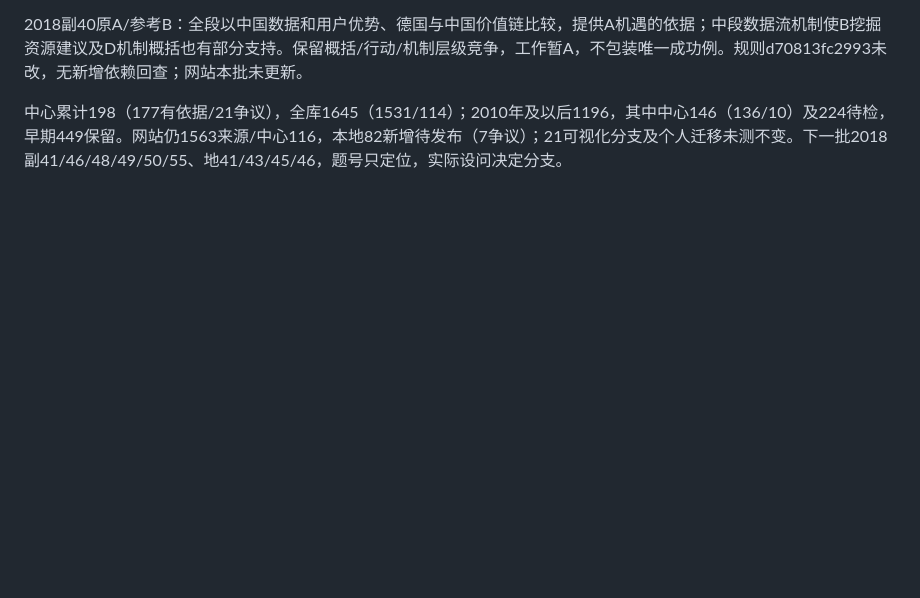
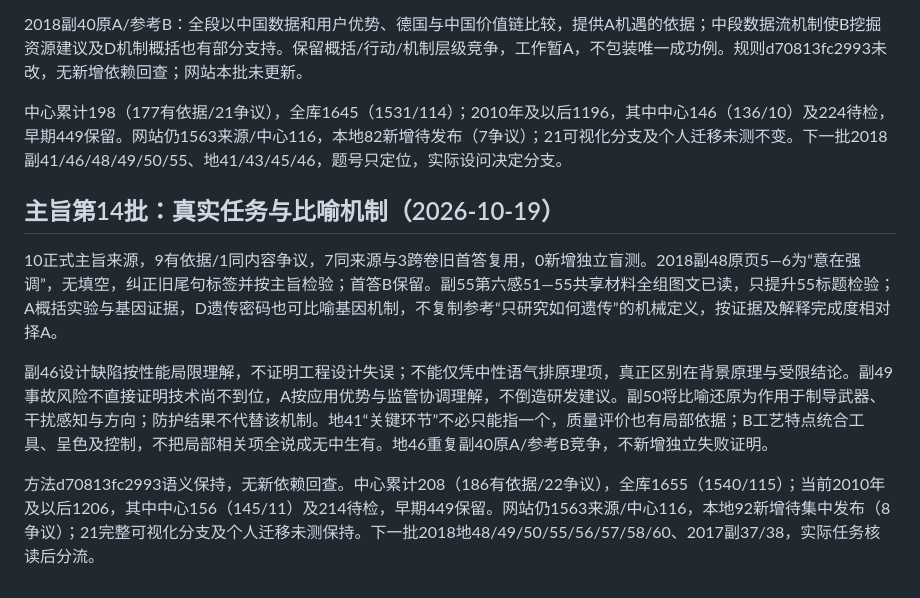
Before and after one commit to 3013038780-design/civilserviceexam, a Markdown page: 真题阅读与分类策略研究.md, the part around the change. Drawn GitHub-style; blank space fills up the shorter version.

Commit message:
docs: validate main-claim batch 14 and metaphor boundaries

```diff
--- a/真题阅读与分类策略研究.md
+++ b/真题阅读与分类策略研究.md
@@ -917,3 +917,11 @@ research-scope.json为默认选题、来源发现及显式续接的共同年份
 2018副40原A/参考B：全段以中国数据和用户优势、德国与中国价值链比较，提供A机遇的依据；中段数据流机制使B挖掘资源建议及D机制概括也有部分支持。保留概括/行动/机制层级竞争，工作暂A，不包装唯一成功例。规则d70813fc2993未改，无新增依赖回查；网站本批未更新。
 
 中心累计198（177有依据/21争议），全库1645（1531/114）；2010年及以后1196，其中中心146（136/10）及224待检，早期449保留。网站仍1563来源/中心116，本地82新增待发布（7争议）；21可视化分支及个人迁移未测不变。下一批2018副41/46/48/49/50/55、地41/43/45/46，题号只定位，实际设问决定分支。
+
+## 主旨第14批：真实任务与比喻机制（2026-10-19）
+
+10正式主旨来源，9有依据/1同内容争议，7同来源与3跨卷旧首答复用，0新增独立盲测。2018副48原页5—6为“意在强调”，无填空，纠正旧尾句标签并按主旨检验；首答B保留。副55第六感51—55共享材料全组图文已读，只提升55标题检验；A概括实验与基因证据，D遗传密码也可比喻基因机制，不复制参考“只研究如何遗传”的机械定义，按证据及解释完成度相对择A。
+
+副46设计缺陷按性能局限理解，不证明工程设计失误；不能仅凭中性语气排原理项，真正区别在背景原理与受限结论。副49事故风险不直接证明技术尚不到位，A按应用优势与监管协调理解，不倒造研发建议。副50将比喻还原为作用于制导武器、干扰感知与方向；防护结果不代替该机制。地41“关键环节”不必只能指一个，质量评价也有局部依据；B工艺特点统合工具、呈色及控制，不把局部相关项全说成无中生有。地46重复副40原A/参考B竞争，不新增独立失败证明。
+
+方法d70813fc2993语义保持，无新依赖回查。中心累计208（186有依据/22争议），全库1655（1540/115）；当前2010年及以后1206，其中中心156（145/11）及214待检，早期449保留。网站仍1563来源/中心116，本地92新增待集中发布（8争议）；21完整可视化分支及个人迁移未测保持。下一批2018地48/49/50/55/56/57/58/60、2017副37/38，实际任务核读后分流。
```
Also changed, not shown: 2 other files.
